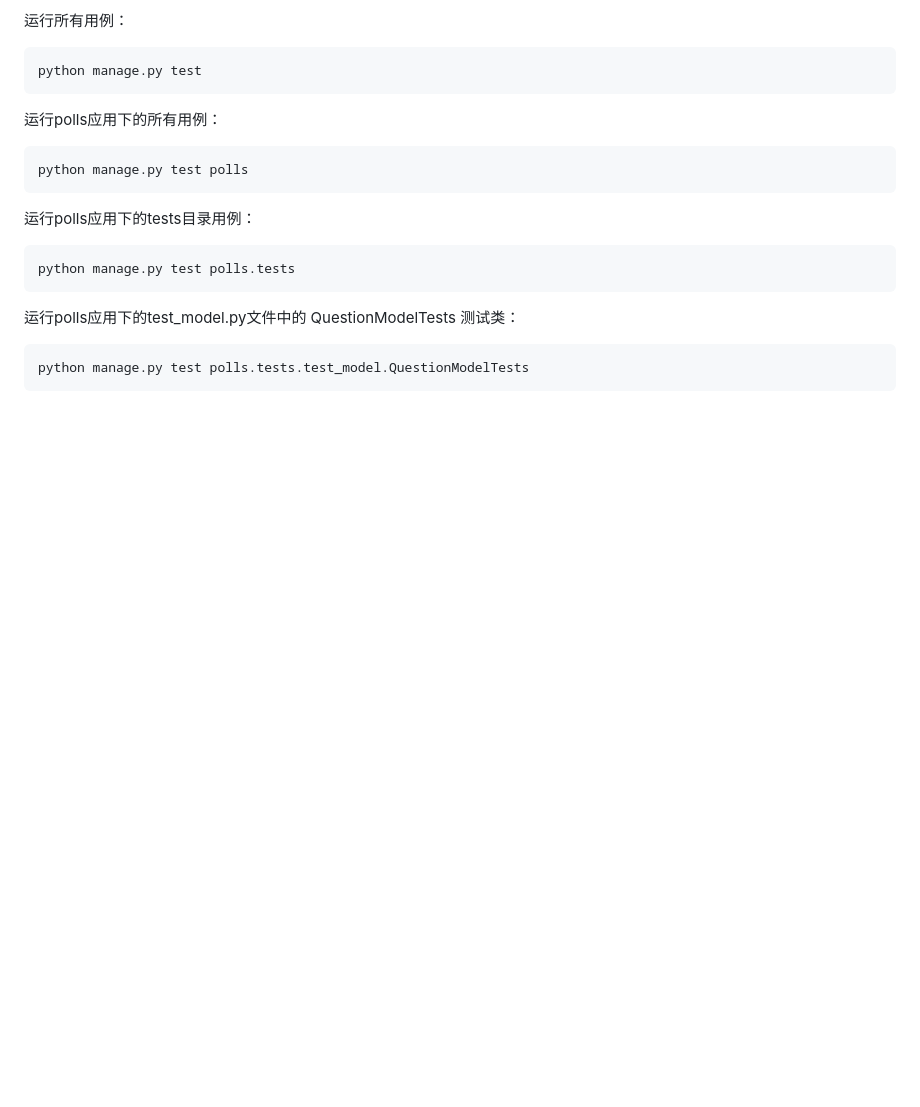
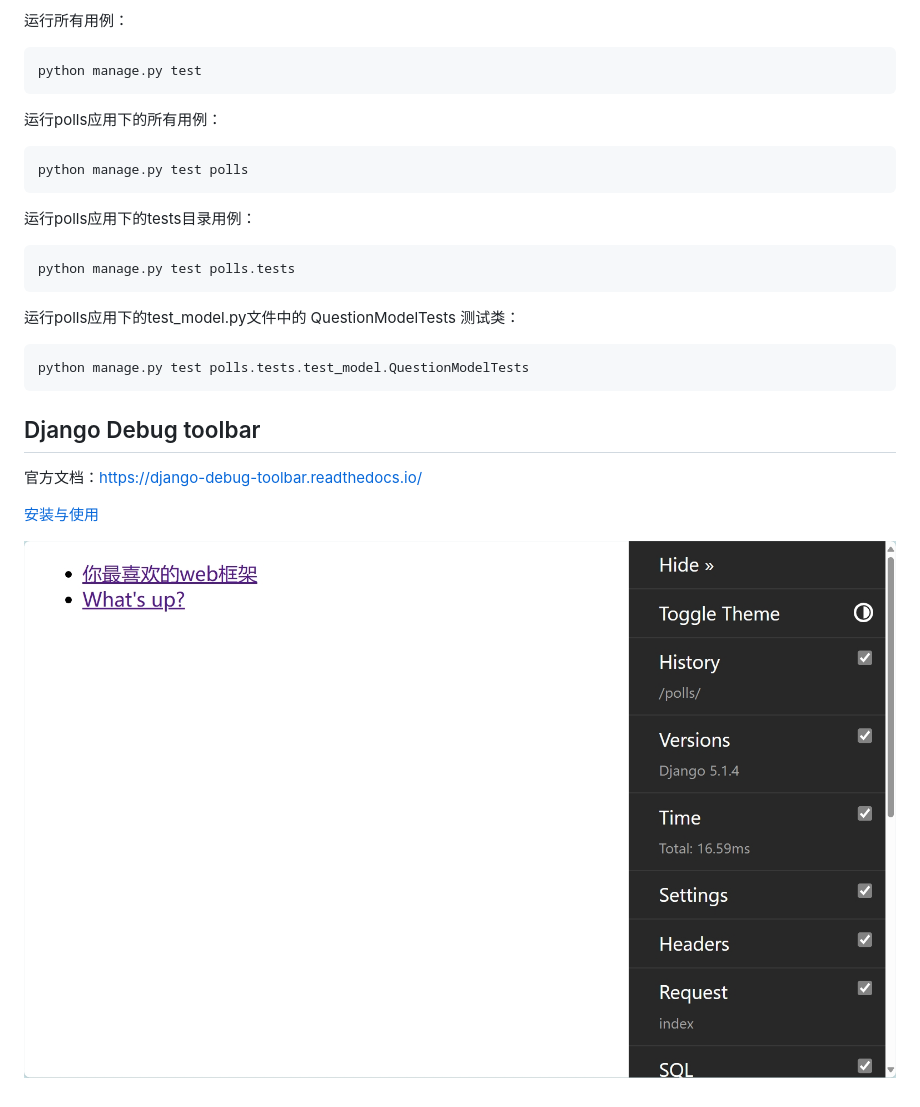
Before and after one commit to AutoTestClass/djangotutorial, a Markdown page: README.md, the part around the change printed below. Drawn GitHub-style; pictures changed too: docs/images/djdt_list.png (added); blank space fills up the shorter version.

Commit message:
doc: django toolbar use

````diff
--- a/README.md
+++ b/README.md
@@ -40,3 +41,11 @@ python manage.py test polls.tests
 ```shell
 python manage.py test polls.tests.test_model.QuestionModelTests
 ```
+
+## Django Debug toolbar
+
+官方文档：https://django-debug-toolbar.readthedocs.io/
+
+[安装与使用](./docs/debug_toolbar.md)
+
+![](./docs/images/djdt_list.png)
````
Also changed, not shown: other parts of README.md (+1 -0 lines), docs/debug_toolbar.md (added, +77 -0 lines), docs/images/djdt_button.png (added).
